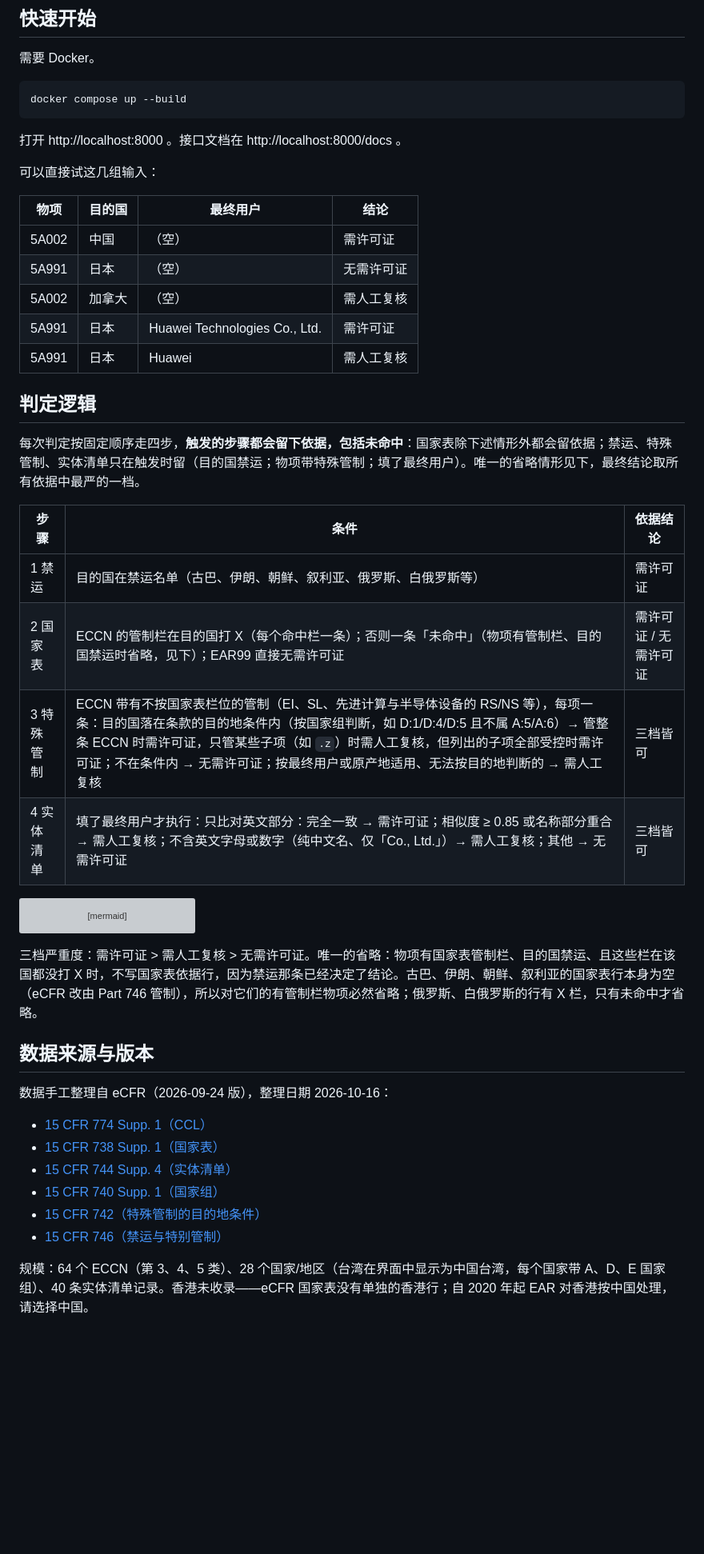
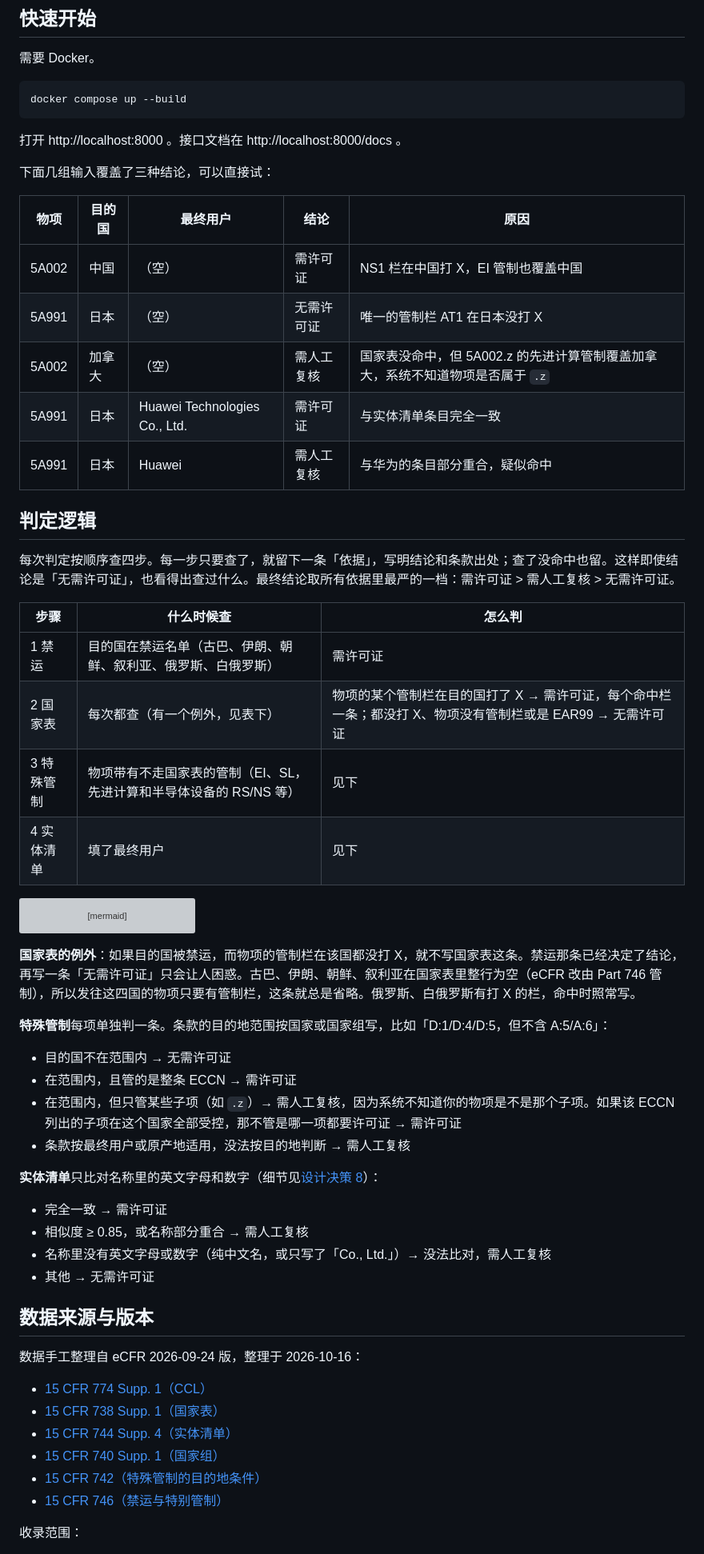
Before and after one commit to ZHJay/export-compliance-desk, a Markdown page: README.md, the part around one of its changes. Shown at 80% size. Rendered like a GitHub page; blank space fills up the shorter version; grey boxes are pictures that could not be loaded.

````diff
--- a/README.md
+++ b/README.md
@@ -18,26 +20,26 @@ docker compose up --build
 
 打开 http://localhost:8000 。接口文档在 http://localhost:8000/docs 。
 
-可以直接试这几组输入：
+下面几组输入覆盖了三种结论，可以直接试：
 
-| 物项 | 目的国 | 最终用户 | 结论 |
-|---|---|---|---|
-| 5A002 | 中国 | （空） | 需许可证 |
-| 5A991 | 日本 | （空） | 无需许可证 |
-| 5A002 | 加拿大 | （空） | 需人工复核 |
-| 5A991 | 日本 | Huawei Technologies Co., Ltd. | 需许可证 |
-| 5A991 | 日本 | Huawei | 需人工复核 |
+| 物项 | 目的国 | 最终用户 | 结论 | 原因 |
+|---|---|---|---|---|
+| 5A002 | 中国 | （空） | 需许可证 | NS1 栏在中国打 X，EI 管制也覆盖中国 |
+| 5A991 | 日本 | （空） | 无需许可证 | 唯一的管制栏 AT1 在日本没打 X |
+| 5A002 | 加拿大 | （空） | 需人工复核 | 国家表没命中，但 5A002.z 的先进计算管制覆盖加拿大，系统不知道物项是否属于 `.z` |
+| 5A991 | 日本 | Huawei Technologies Co., Ltd. | 需许可证 | 与实体清单条目完全一致 |
+| 5A991 | 日本 | Huawei | 需人工复核 | 与华为的条目部分重合，疑似命中 |
 
 ## 判定逻辑
 
-每次判定按固定顺序走四步，**触发的步骤都会留下依据，包括未命中**：国家表除下述情形外都会留依据；禁运、特殊管制、实体清单只在触发时留（目的国禁运；物项带特殊管制；填了最终用户）。唯一的省略情形见下，最终结论取所有依据中最严的一档。
+每次判定按顺序查四步。每一步只要查了，就留下一条「依据」，写明结论和条款出处；查了没命中也留。这样即使结论是「无需许可证」，也看得出查过什么。最终结论取所有依据里最严的一档：需许可证 > 需人工复核 > 无需许可证。
 
-| 步骤 | 条件 | 依据结论 |
+| 步骤 | 什么时候查 | 怎么判 |
 |---|---|---|
-| 1 禁运 | 目的国在禁运名单（古巴、伊朗、朝鲜、叙利亚、俄罗斯、白俄罗斯等） | 需许可证 |
-| 2 国家表 | ECCN 的管制栏在目的国打 X（每个命中栏一条）；否则一条「未命中」（物项有管制栏、目的国禁运时省略，见下）；EAR99 直接无需许可证 | 需许可证 / 无需许可证 |
-| 3 特殊管制 | ECCN 带有不按国家表栏位的管制（EI、SL、先进计算与半导体设备的 RS/NS 等），每项一条：目的国落在条款的目的地条件内（按国家组判断，如 D:1/D:4/D:5 且不属 A:5/A:6）→ 管整条 ECCN 时需许可证，只管某些子项（如 `.z`）时需人工复核，但列出的子项全部受控时需许可证；不在条件内 → 无需许可证；按最终用户或原产地适用、无法按目的地判断的 → 需人工复核 | 三档皆可 |
-| 4 实体清单 | 填了最终用户才执行：只比对英文部分：完全一致 → 需许可证；相似度 ≥ 0.85 或名称部分重合 → 需人工复核；不含英文字母或数字（纯中文名、仅「Co., Ltd.」）→ 需人工复核；其他 → 无需许可证 | 三档皆可 |
+| 1 禁运 | 目的国在禁运名单（古巴、伊朗、朝鲜、叙利亚、俄罗斯、白俄罗斯） | 需许可证 |
+| 2 国家表 | 每次都查（有一个例外，见表下） | 物项的某个管制栏在目的国打了 X → 需许可证，每个命中栏一条；都没打 X、物项没有管制栏或是 EAR99 → 无需许可证 |
+| 3 特殊管制 | 物项带有不走国家表的管制（EI、SL，先进计算和半导体设备的 RS/NS 等） | 见下 |
+| 4 实体清单 | 填了最终用户 | 见下 |
 
 ```mermaid
 flowchart LR
@@ -51,11 +53,25 @@ flowchart LR
     F -->|否则| I[无需许可证]
 ```
 
-三档严重度：需许可证 > 需人工复核 > 无需许可证。唯一的省略：物项有国家表管制栏、目的国禁运、且这些栏在该国都没打 X 时，不写国家表依据行，因为禁运那条已经决定了结论。古巴、伊朗、朝鲜、叙利亚的国家表行本身为空（eCFR 改由 Part 746 管制），所以对它们的有管制栏物项必然省略；俄罗斯、白俄罗斯的行有 X 栏，只有未命中才省略。
+**国家表的例外**：如果目的国被禁运，而物项的管制栏在该国都没打 X，就不写国家表这条。禁运那条已经决定了结论，再写一条「无需许可证」只会让人困惑。古巴、伊朗、朝鲜、叙利亚在国家表里整行为空（eCFR 改由 Part 746 管制），所以发往这四国的物项只要有管制栏，这条就总是省略。俄罗斯、白俄罗斯有打 X 的栏，命中时照常写。
+
+**特殊管制**每项单独判一条。条款的目的地范围按国家或国家组写，比如「D:1/D:4/D:5，但不含 A:5/A:6」：
+
+- 目的国不在范围内 → 无需许可证
+- 在范围内，且管的是整条 ECCN → 需许可证
+- 在范围内，但只管某些子项（如 `.z`）→ 需人工复核，因为系统不知道你的物项是不是那个子项。如果该 ECCN 列出的子项在这个国家全部受控，那不管是哪一项都要许可证 → 需许可证
+- 条款按最终用户或原产地适用，没法按目的地判断 → 需人工复核
+
+**实体清单**只比对名称里的英文字母和数字（细节见[设计决策 8](#8-实体匹配085-阈值--部分重合兜底)）：
+
+- 完全一致 → 需许可证
+- 相似度 ≥ 0.85，或名称部分重合 → 需人工复核
+- 名称里没有英文字母或数字（纯中文名，或只写了「Co., Ltd.」）→ 没法比对，需人工复核
+- 其他 → 无需许可证
 
 ## 数据来源与版本
 
-数据手工整理自 eCFR（2026-09-24 版），整理日期 2026-10-16：
+数据手工整理自 eCFR 2026-09-24 版，整理于 2026-10-16：
 
 - [15 CFR 774 Supp. 1（CCL）](https://www.ecfr.gov/current/title-15/subtitle-B/chapter-VII/subchapter-C/part-774/appendix-Supplement%20No.%201%20to%20Part%20774)
 - [15 CFR 738 Supp. 1（国家表）](https://www.ecfr.gov/current/title-15/subtitle-B/chapter-VII/subchapter-C/part-738/appendix-Supplement%20No.%201%20to%20Part%20738)
@@ -64,5 +80,5 @@ flowchart LR
 - [15 CFR 742（特殊管制的目的地条件）](https://www.ecfr.gov/current/title-15/subtitle-B/chapter-VII/subchapter-C/part-742)
 - [15 CFR 746（禁运与特别管制）](https://www.ecfr.gov/current/title-15/subtitle-B/chapter-VII/subchapter-C/part-746)
 
-规模：64 个 ECCN（第 3、4、5 类）、28 个国家/地区（台湾在界面中显示为中国台湾，每个国家带 A、D、E 国家组）、40 条实体清单记录。香港未收录——eCFR 国家表没有单独的香港行；自 2020 年起 EAR 对香港按中国处理，请选择中国。
+收录范围：
 
````
Also changed, not shown: other parts of README.md (+71 -51 lines).
